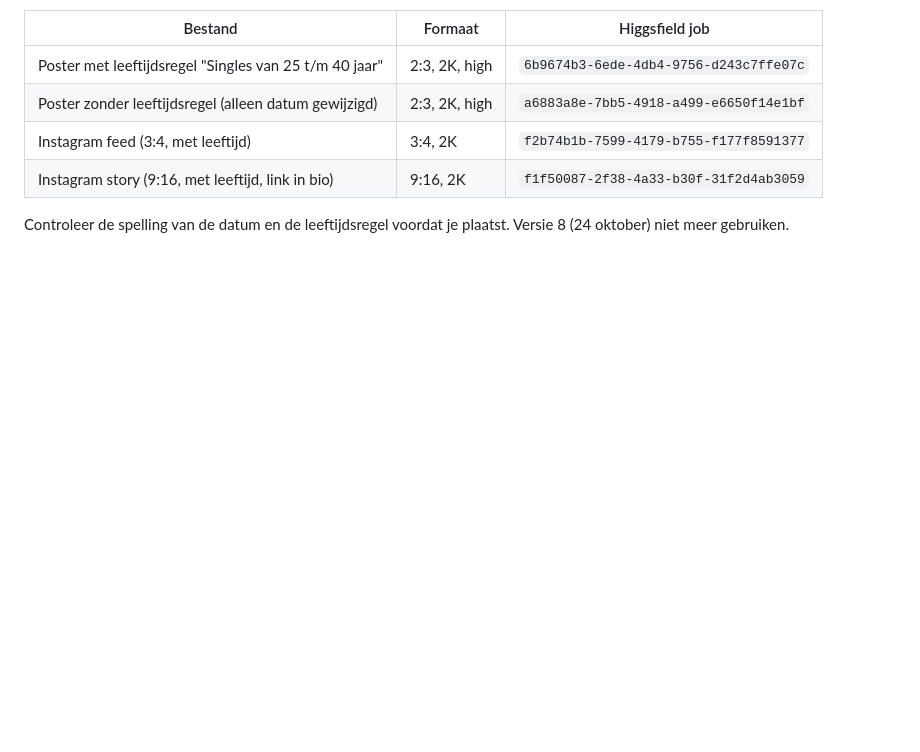
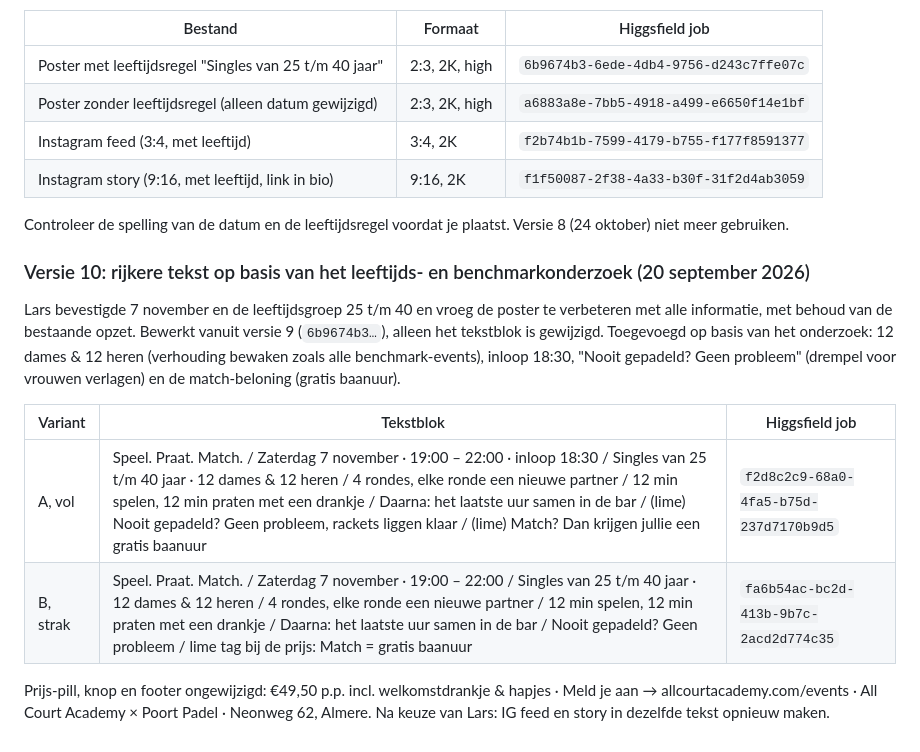
Before and after one commit to ldebruinlars/Event-cliniqs-poort-Padel, a Markdown page: events/posters/README.md, the part around the change. Rendered like a GitHub page; blank space fills up the shorter version.

Commit message:
Padel Dating poster v10: tekst uitgebreid met leeftijd, dames/heren, inloop, beginners en match-beloning
Co-Authored-By: Claude Fable 5.1 <noreply@anthropic.com>
Claude-Session: https://claude.ai/code/session_01XvRhSgAuPfNbbAXDCSXsBF

```diff
--- a/events/posters/README.md
+++ b/events/posters/README.md
@@ -331,3 +331,14 @@ Tekst op de poster (variant met leeftijd):
 | Instagram story (9:16, met leeftijd, link in bio) | 9:16, 2K | `f1f50087-2f38-4a33-b30f-31f2d4ab3059` |
 
 Controleer de spelling van de datum en de leeftijdsregel voordat je plaatst. Versie 8 (24 oktober) niet meer gebruiken.
+
+### Versie 10: rijkere tekst op basis van het leeftijds- en benchmarkonderzoek (20 september 2026)
+
+Lars bevestigde 7 november en de leeftijdsgroep 25 t/m 40 en vroeg de poster te verbeteren met alle informatie, met behoud van de bestaande opzet. Bewerkt vanuit versie 9 (`6b9674b3…`), alleen het tekstblok is gewijzigd. Toegevoegd op basis van het onderzoek: 12 dames & 12 heren (verhouding bewaken zoals alle benchmark-events), inloop 18:30, "Nooit gepadeld? Geen probleem" (drempel voor vrouwen verlagen) en de match-beloning (gratis baanuur).
+
+| Variant | Tekstblok | Higgsfield job |
+|---|---|---|
+| A, vol | Speel. Praat. Match. / Zaterdag 7 november · 19:00 – 22:00 · inloop 18:30 / Singles van 25 t/m 40 jaar · 12 dames & 12 heren / 4 rondes, elke ronde een nieuwe partner / 12 min spelen, 12 min praten met een drankje / Daarna: het laatste uur samen in de bar / (lime) Nooit gepadeld? Geen probleem, rackets liggen klaar / (lime) Match? Dan krijgen jullie een gratis baanuur | `f2d8c2c9-68a0-4fa5-b75d-237d7170b9d5` |
+| B, strak | Speel. Praat. Match. / Zaterdag 7 november · 19:00 – 22:00 / Singles van 25 t/m 40 jaar · 12 dames & 12 heren / 4 rondes, elke ronde een nieuwe partner / 12 min spelen, 12 min praten met een drankje / Daarna: het laatste uur samen in de bar / Nooit gepadeld? Geen probleem / lime tag bij de prijs: Match = gratis baanuur | `fa6b54ac-bc2d-413b-9b7c-2acd2d774c35` |
+
+Prijs-pill, knop en footer ongewijzigd: €49,50 p.p. incl. welkomstdrankje & hapjes · Meld je aan → allcourtacademy.com/events · All Court Academy × Poort Padel · Neonweg 62, Almere. Na keuze van Lars: IG feed en story in dezelfde tekst opnieuw maken.
```
